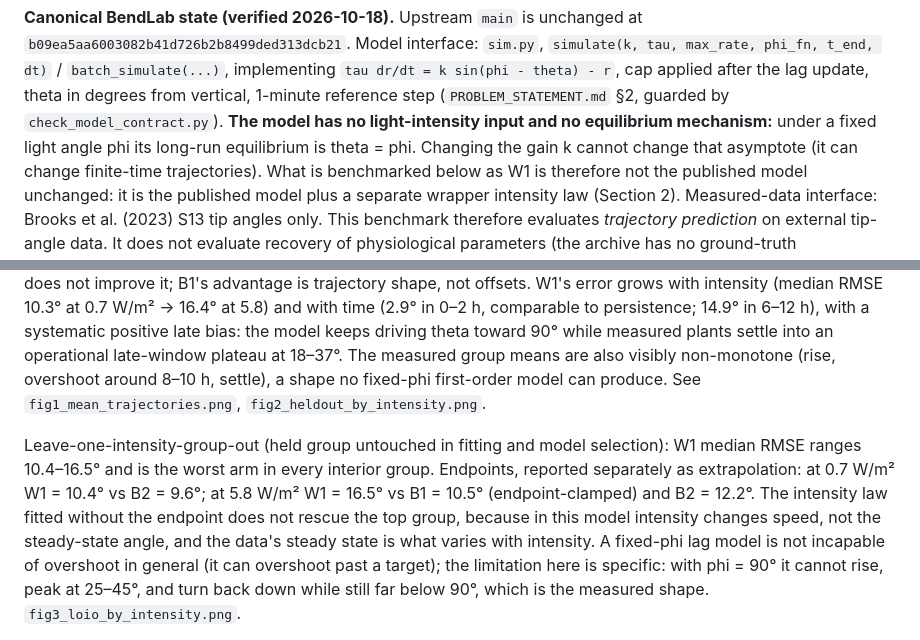
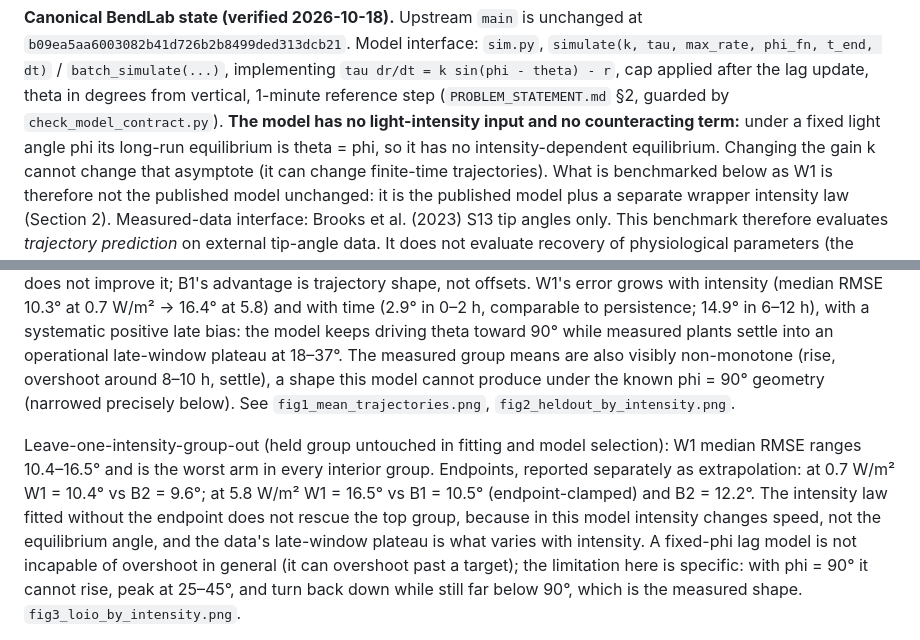
Before and after one commit to Yash-Tripath1/Bendlab, a Markdown page: 02_workstream_A_external_benchmark/PHASE_B0_REPORT.md, 2 parts joined by grey strips. GitHub-like rendering.

```diff
--- a/02_workstream_A_external_benchmark/PHASE_B0_REPORT.md
+++ b/02_workstream_A_external_benchmark/PHASE_B0_REPORT.md
@@ -12,8 +12,9 @@ interface: `sim.py`, `simulate(k, tau, max_rate, phi_fn, t_end, dt)` /
 `tau dr/dt = k sin(phi - theta) - r`, cap applied after the lag update,
 theta in degrees from vertical, 1-minute reference step
 (`PROBLEM_STATEMENT.md` §2, guarded by `check_model_contract.py`).
-**The model has no light-intensity input and no equilibrium mechanism:**
-under a fixed light angle phi its long-run equilibrium is theta = phi.
+**The model has no light-intensity input and no counteracting term:**
+under a fixed light angle phi its long-run equilibrium is theta = phi,
+so it has no intensity-dependent equilibrium.
 Changing the gain k cannot change that asymptote (it can change
 finite-time trajectories). What is benchmarked below as W1 is therefore
 not the published model unchanged: it is the published model plus a
@@ -148,7 +149,7 @@ error grows with intensity (median RMSE 10.3° at 0.7 W/m² → 16.4° at
 theta toward 90° while measured plants settle into an operational
 late-window plateau at 18–37°. The measured
 group means are also visibly non-monotone (rise, overshoot around
-8–10 h, settle), a shape no fixed-phi first-order model can produce.
+8–10 h, settle), a shape this model cannot produce under the known phi = 90° geometry (narrowed precisely below).
 See `fig1_mean_trajectories.png`, `fig2_heldout_by_intensity.png`.
 
 Leave-one-intensity-group-out (held group untouched in fitting and
@@ -158,8 +159,8 @@ extrapolation: at 0.7 W/m² W1 = 10.4° vs B2 = 9.6°; at 5.8 W/m²
 W1 = 16.5° vs B1 = 10.5° (endpoint-clamped) and B2 = 12.2°. The
 intensity law fitted without the endpoint does not rescue the top
 group, because in this model intensity changes speed, not the
-steady-state angle, and the data's steady state is what varies with
-intensity. A fixed-phi lag model is not incapable of overshoot in
+equilibrium angle, and the data's late-window plateau is what varies
+with intensity. A fixed-phi lag model is not incapable of overshoot in
 general (it can overshoot past a target); the limitation here is
 specific: with phi = 90° it cannot rise, peak at 25–45°, and turn back
 down while still far below 90°, which is the measured shape.
```
Also changed, not shown: PACKAGE_README.md (+14 -10 lines), PHASE_B0_FIXES_CHANGELOG.md (+9 -6 lines).
